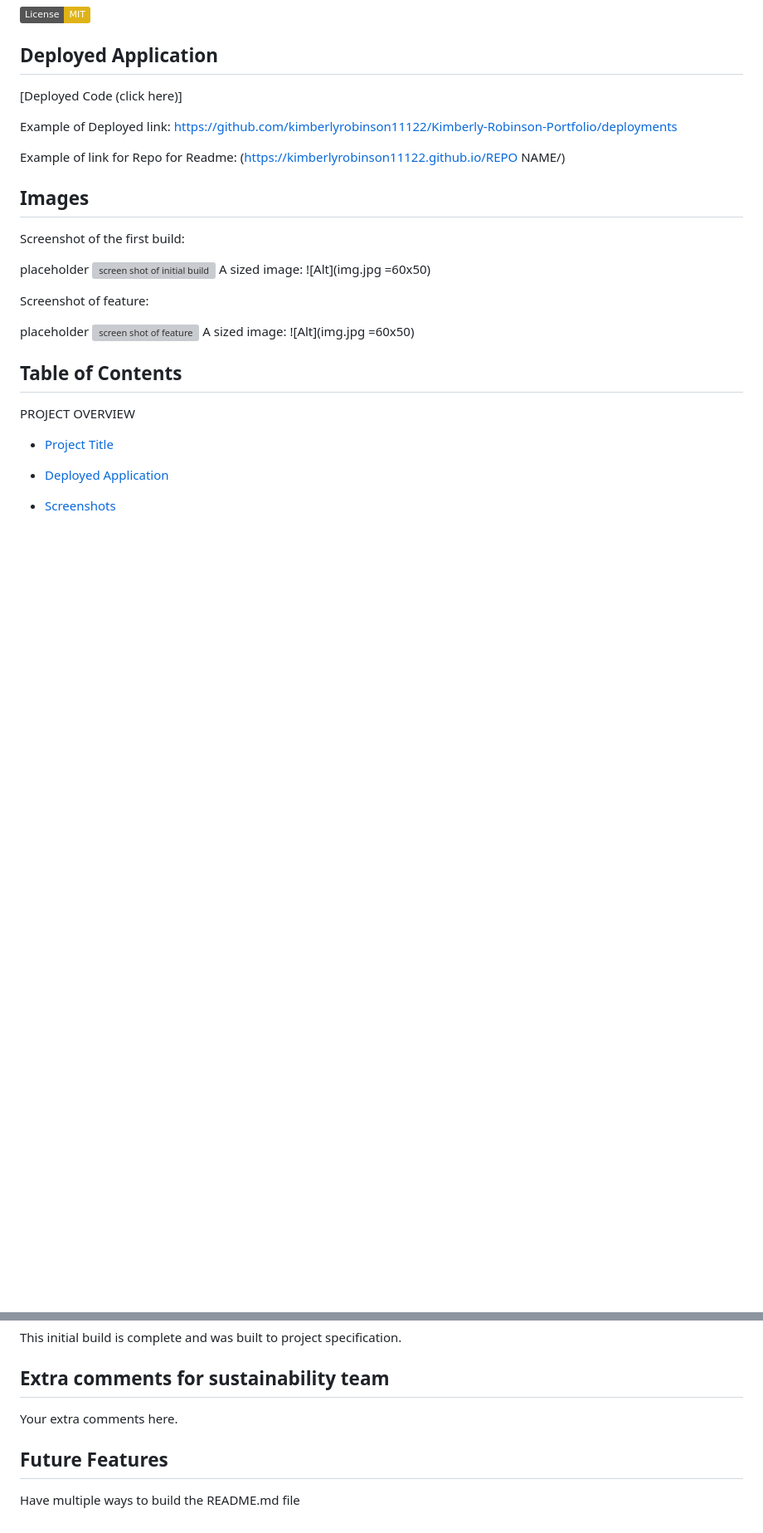
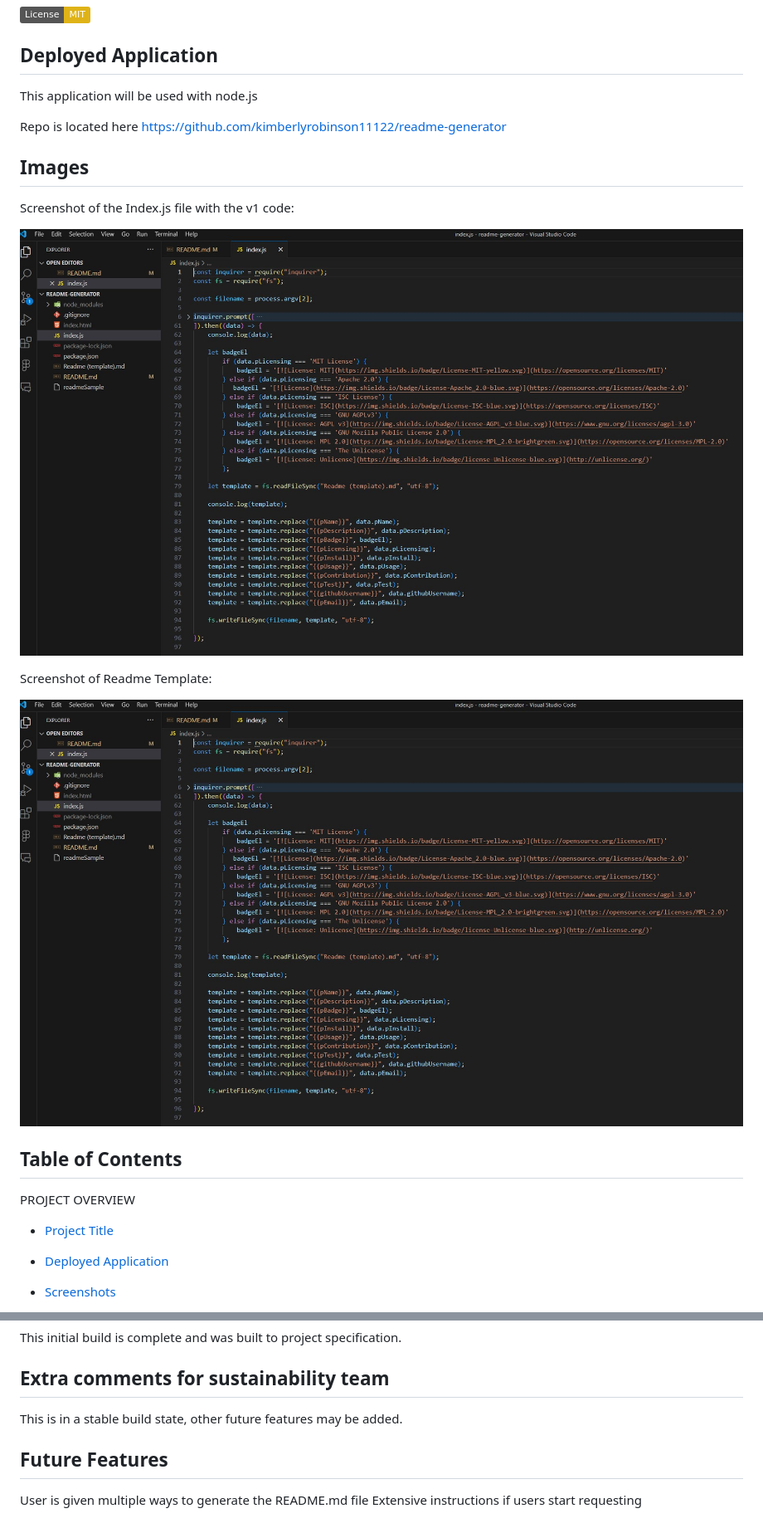
Before and after one commit to kimberlyrobinson11122/readme-generator, a Markdown page: README.md, 2 parts joined by grey strips. Shown: that part at 83% size. Rendered like a GitHub page; pictures changed too: assets/images/Index-js code v1.jpg (added); badges without logos; blank space fills up the shorter version; grey boxes are pictures that could not be loaded.

Commit message:
updated readme and tested index.js through license options, fixed, and update tempalte

```diff
--- a/README.md
+++ b/README.md
@@ -3,23 +3,19 @@
 #### [![License: MIT](https://img.shields.io/badge/License-MIT-yellow.svg)](https://opensource.org/licenses/MIT)
 
 ## Deployed Application
-[Deployed Code (click here)]
+This application will be used with node.js
 
-Example of Deployed link: https://github.com/kimberlyrobinson11122/Kimberly-Robinson-Portfolio/deployments
-
-Example of link for Repo for Readme: (https://kimberlyrobinson11122.github.io/REPO NAME/)
+Repo is located here https://github.com/kimberlyrobinson11122/readme-generator
 
 ## Images
 
-Screenshot of the first build:
+Screenshot of the Index.js file with the v1 code:
 
-placeholder ![screen shot of initial build](./assets/)
-A sized image: ![Alt](img.jpg =60x50)
+![Alt - screen shot of initial build](./assets/images/Index-js%20code%20v1.jpg)
 
-Screenshot of feature:
+Screenshot of Readme Template:
 
-placeholder ![screen shot of feature](./assets/)
-A sized image: ![Alt](img.jpg =60x50)
+![Alt - screen shot of Readme Template](./assets/images/Index-js%20code%20v1.jpg)
 
 ## Table of Contents
 
@@ -138,7 +121,8 @@ Appreciation to the incredible Instructor, TAs, Tutors at EdX Berkeley.
 This initial build is complete and was built to project specification.
 
 ## Extra comments for sustainability team
-Your extra comments here.
+This is in a stable build state, other future features may be added.
 
 ## Future Features
-Have multiple ways to build the README.md file
+User is given multiple ways to generate the README.md file
+Extensive instructions if users start requesting
```
Also changed, not shown: other parts of README.md (+12 -25 lines), Readme (template).md (+2 -2 lines), assets/images/readme template v1.jpg (added), 1 other file.
